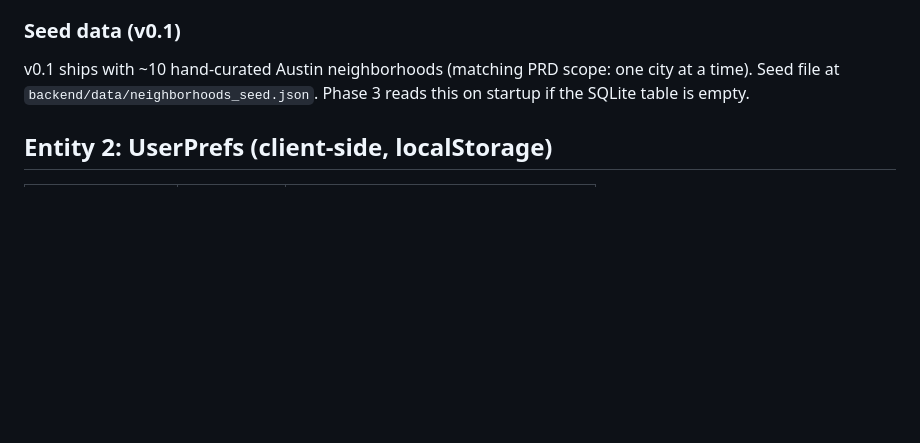
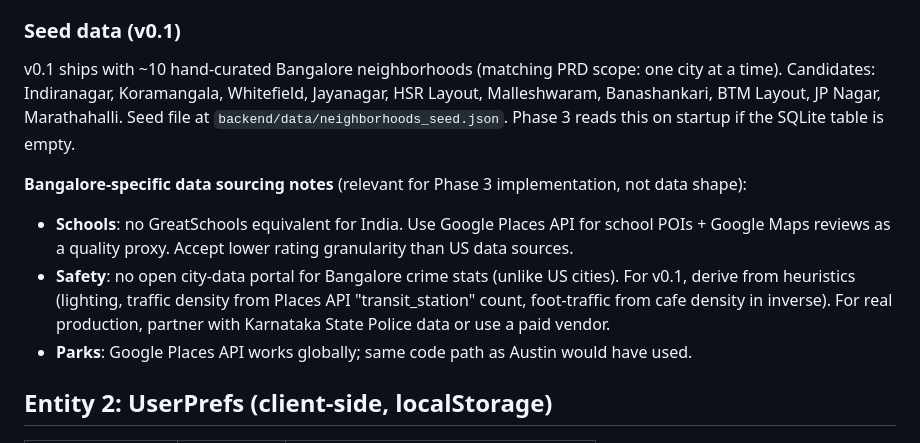
Before and after one commit to sanjibani/neighborhood-explorer, a Markdown page: docs/data-model.md, the part around the change. GitHub-like rendering; blank space fills up the shorter version.

```diff
--- a/docs/data-model.md
+++ b/docs/data-model.md
@@ -31,7 +31,13 @@ Three entities. Neighborhood is the only one persisted server-side; UserPrefs li
 
 ### Seed data (v0.1)
 
-v0.1 ships with ~10 hand-curated Austin neighborhoods (matching PRD scope: one city at a time). Seed file at `backend/data/neighborhoods_seed.json`. Phase 3 reads this on startup if the SQLite table is empty.
+v0.1 ships with ~10 hand-curated Bangalore neighborhoods (matching PRD scope: one city at a time). Candidates: Indiranagar, Koramangala, Whitefield, Jayanagar, HSR Layout, Malleshwaram, Banashankari, BTM Layout, JP Nagar, Marathahalli. Seed file at `backend/data/neighborhoods_seed.json`. Phase 3 reads this on startup if the SQLite table is empty.
+
+**Bangalore-specific data sourcing notes** (relevant for Phase 3 implementation, not data shape):
+
+- **Schools**: no GreatSchools equivalent for India. Use Google Places API for school POIs + Google Maps reviews as a quality proxy. Accept lower rating granularity than US data sources.
+- **Safety**: no open city-data portal for Bangalore crime stats (unlike US cities). For v0.1, derive from heuristics (lighting, traffic density from Places API "transit_station" count, foot-traffic from cafe density in inverse). For real production, partner with Karnataka State Police data or use a paid vendor.
+- **Parks**: Google Places API works globally; same code path as Austin would have used.
 
 ## Entity 2: UserPrefs (client-side, localStorage)
 
```
Also changed, not shown: docs/api.md (+38 -38 lines).
